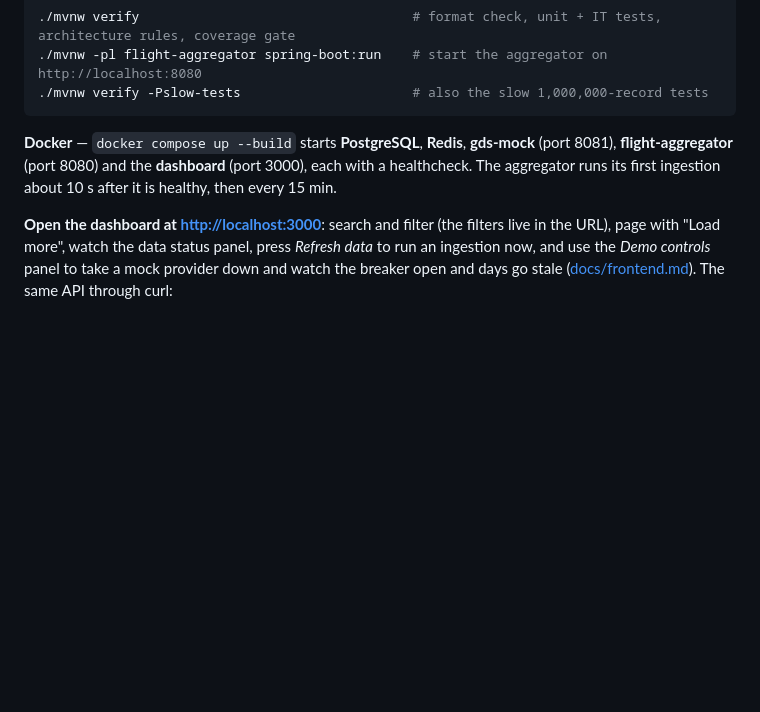
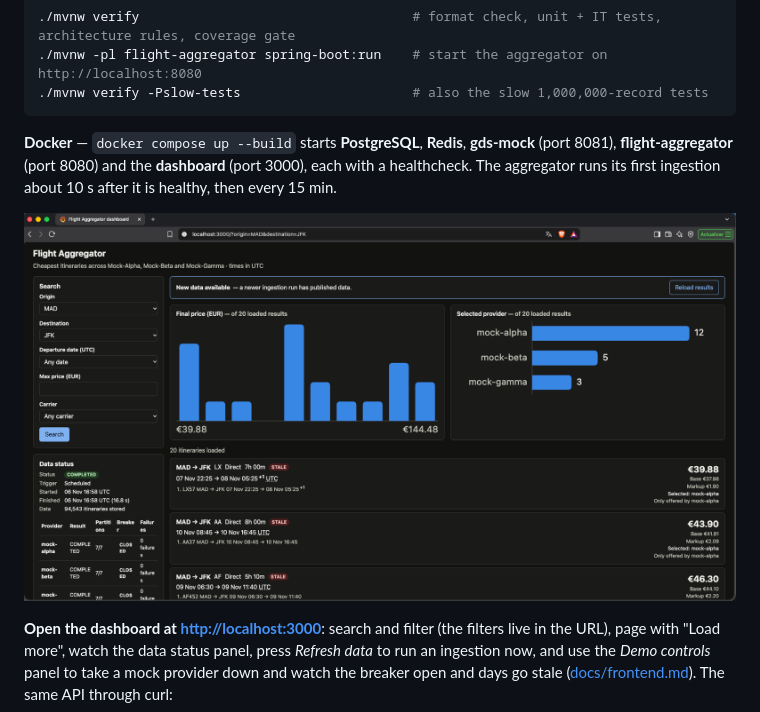
Before and after one commit to andresps980/flight-aggregator, a Markdown page: README.md, the part around the change. GitHub-like rendering; pictures changed too: docs/images/dashboard.png (added); blank space fills up the shorter version.

Commit message:
docs: dashboard screenshots (taken by the author) in README, frontend guide and SOLUTION's resiliency section
Co-Authored-By: Claude Opus 5.5 <noreply@anthropic.com>

```diff
--- a/README.md
+++ b/README.md
@@ -69,6 +69,8 @@ Search reads only from PostgreSQL/Redis, never from the providers, and pages wit
 **Docker** — `docker compose up --build` starts **PostgreSQL**, **Redis**, **gds-mock** (port 8081),
 **flight-aggregator** (port 8080) and the **dashboard** (port 3000), each with a healthcheck. The aggregator runs its
 first ingestion about 10 s after it is healthy, then every 15 min.
+
+![Dashboard: search panel, data status, "New data available" banner, price and provider charts, results with freshness badges](docs/images/dashboard.png)
 
 **Open the dashboard at <http://localhost:3000>**: search and filter (the filters live in the URL), page with
 "Load more", watch the data status panel, press *Refresh data* to run an ingestion now, and use the *Demo controls*
```
Also changed, not shown: SOLUTION.md (+8 -0 lines), docs/frontend.md (+3 -0 lines), docs/images/dashboard-outage.png (added).
